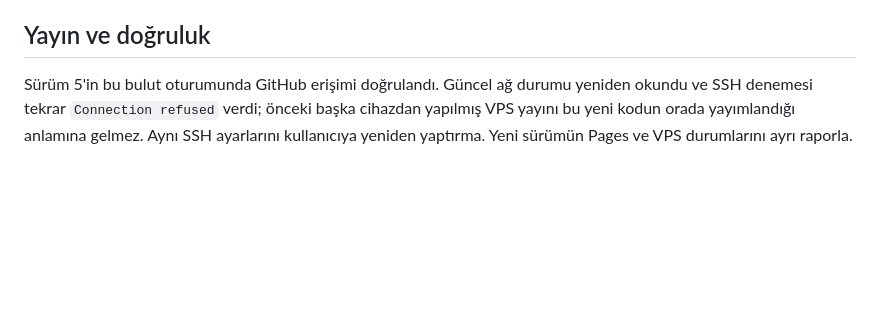
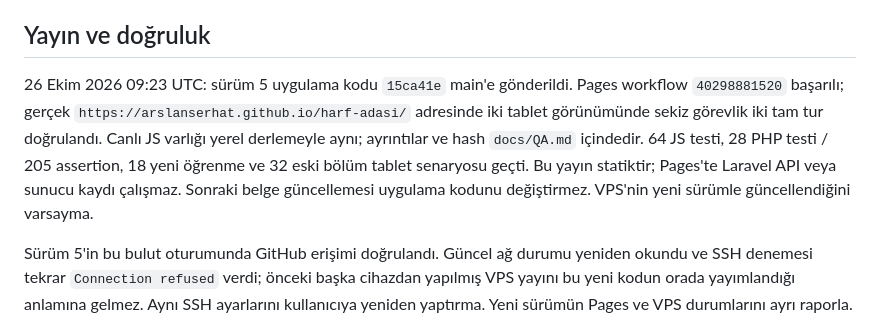
Before and after one commit to arslanserhat/harf-adasi, a Markdown page: CODEX_HANDOFF.md, the part around the change. Drawn GitHub-style; blank space fills up the shorter version.

```diff
--- a/CODEX_HANDOFF.md
+++ b/CODEX_HANDOFF.md
@@ -44,6 +44,15 @@ Ada için ayrıca `node tests/island-unit.cjs` ve derlemeden sonra `node tests/i
 
 ## Yayın ve doğruluk
 
+26 Ekim 2026 09:23 UTC: sürüm 5 uygulama kodu `15ca41e` main'e gönderildi.
+Pages workflow `40298881520` başarılı; gerçek
+`https://arslanserhat.github.io/harf-adasi/` adresinde iki tablet görünümünde
+sekiz görevlik iki tam tur doğrulandı. Canlı JS varlığı yerel derlemeyle aynı;
+ayrıntılar ve hash `docs/QA.md` içindedir. 64 JS testi, 28 PHP testi / 205 assertion,
+18 yeni öğrenme ve 32 eski bölüm tablet senaryosu geçti. Bu yayın statiktir;
+Pages'te Laravel API veya sunucu kaydı çalışmaz. Sonraki belge güncellemesi
+uygulama kodunu değiştirmez. VPS'nin yeni sürümle güncellendiğini varsayma.
+
 Sürüm 5'in bu bulut oturumunda GitHub erişimi doğrulandı. Güncel ağ durumu yeniden
 okundu ve SSH denemesi tekrar `Connection refused` verdi; önceki başka cihazdan
 yapılmış VPS yayını bu yeni kodun orada yayımlandığı anlamına gelmez. Aynı SSH
```
Also changed, not shown: docs/QA.md (+21 -2 lines).
